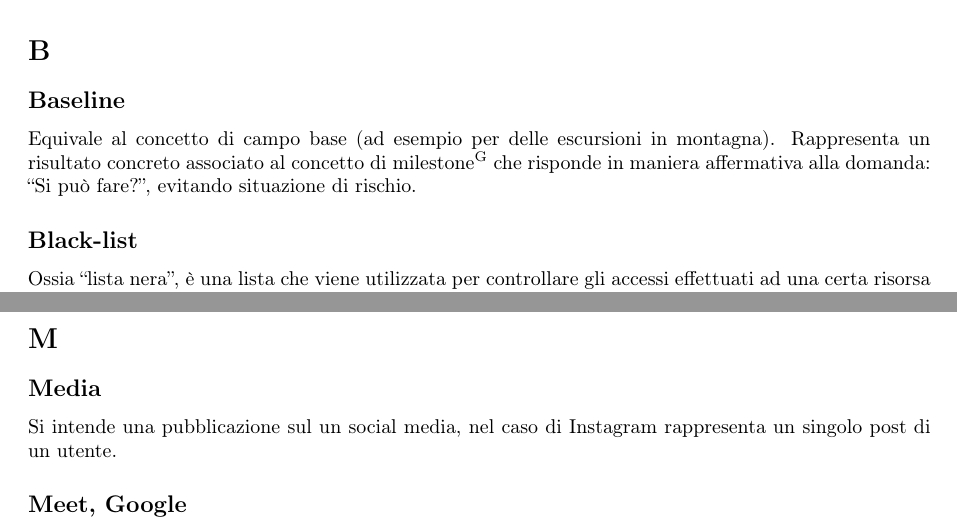
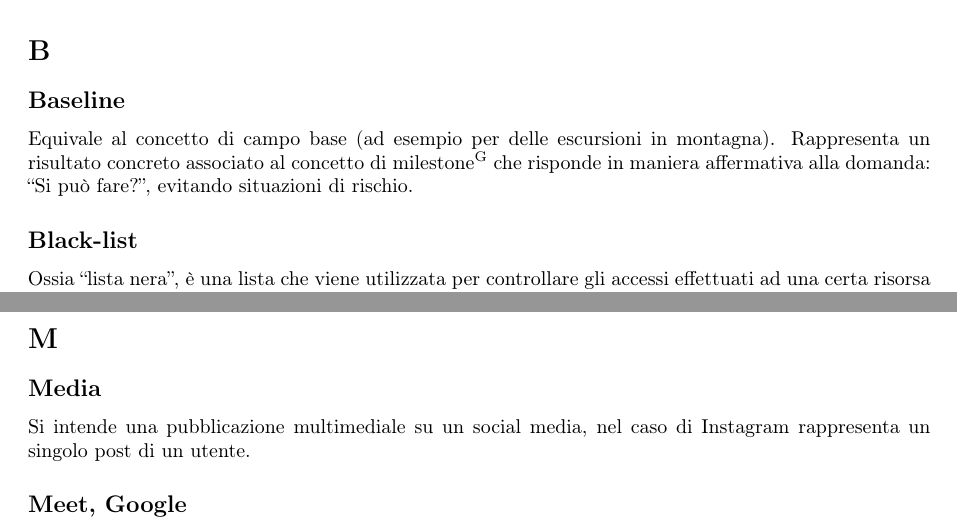
Before and after one commit to DreamTeamSWE/Documenti, a LaTeX document (Glossario/Glossario.tex, which reads Glossario/Sezioni/Alfabeto/B/B.tex, Glossario/Sezioni/Alfabeto/M/M.tex): two parts of pages 5 and 16 of 30, joined at a grey line, cut so that both start at the same text. Compiled offline with pdfLaTeX.

Commit message:
Sistemato due refusi del Glo

```diff
--- a/Glossario/Sezioni/Alfabeto/B/B.tex
+++ b/Glossario/Sezioni/Alfabeto/B/B.tex
@@ -2,7 +2,7 @@
 
 
 \subsection{Baseline}
-Equivale al concetto di campo base (ad esempio per delle escursioni in montagna). Rappresenta un risultato concreto associato al concetto di milestone\textsuperscript{G} che risponde in maniera affermativa alla domanda: “Si può fare?”, evitando situazione di rischio.
+Equivale al concetto di campo base (ad esempio per delle escursioni in montagna). Rappresenta un risultato concreto associato al concetto di milestone\textsuperscript{G} che risponde in maniera affermativa alla domanda: “Si può fare?”, evitando situazioni di rischio.
 
 
 \subsection{Black-list} Ossia “lista nera”, è una lista che viene utilizzata per controllare gli accessi effettuati ad una certa risorsa (un sito web piuttosto che una rete). In genere, chi finisce nella “black-list” ha delle funzionalità limitate rispetto gli utenti della lista bianca (white-list) ed è possibile che un utente presente nella black-list non abbia accesso ad alcun servizio offerto da un’ente o un’azienda (ad esempio, è possibile che un utente che finisce in black-list non possa visualizzare i contenuti pubblicati sulla piattaforma social Instagram).
--- a/Glossario/Sezioni/Alfabeto/M/M.tex
+++ b/Glossario/Sezioni/Alfabeto/M/M.tex
@@ -1,8 +1,7 @@
 \section{M}
 
-
 \subsection{Media}
-Si intende una pubblicazione sul un social media, nel caso di Instagram rappresenta un singolo post di un utente.
+Si intende una pubblicazione multimediale su un social media, nel caso di Instagram rappresenta un singolo post di un utente.
 
 \subsection{Meet, Google}
 Google Meet è un'applicazione di teleconferenza sviluppata da Google.
```
